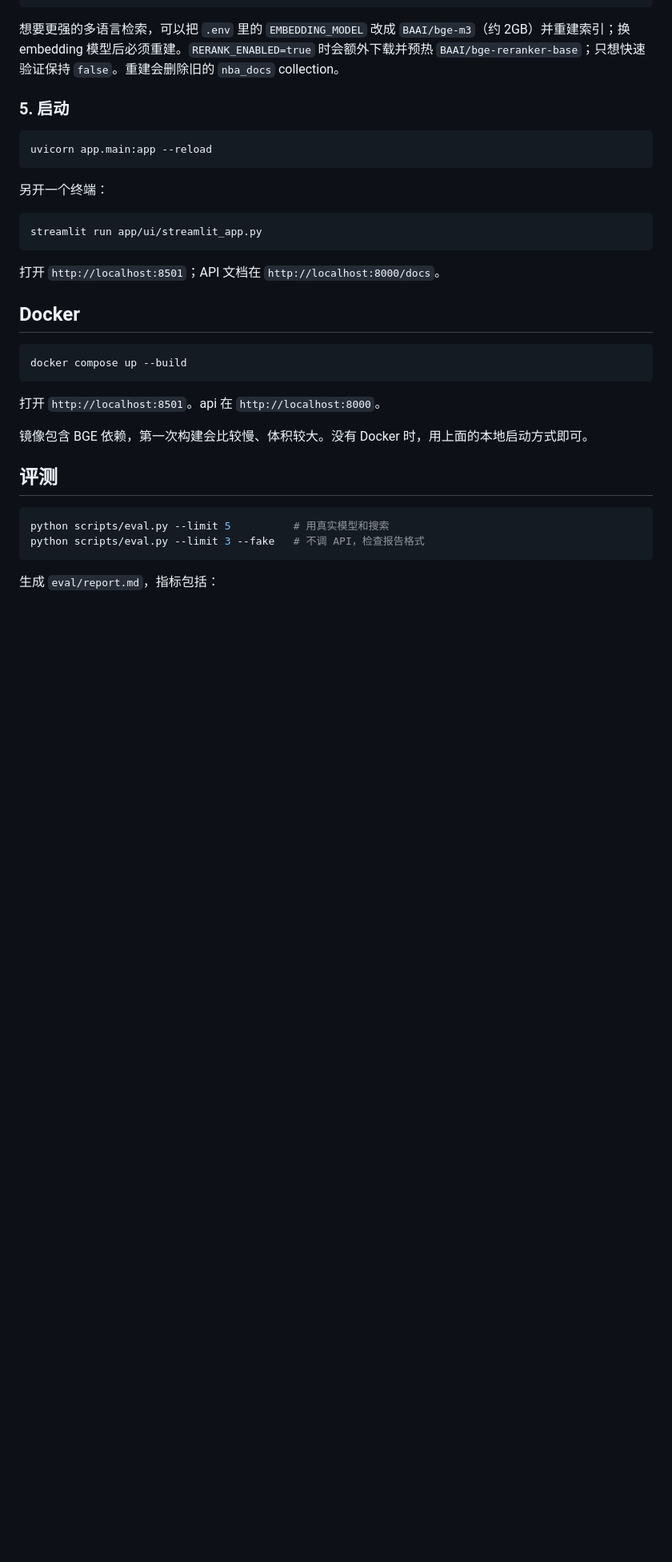
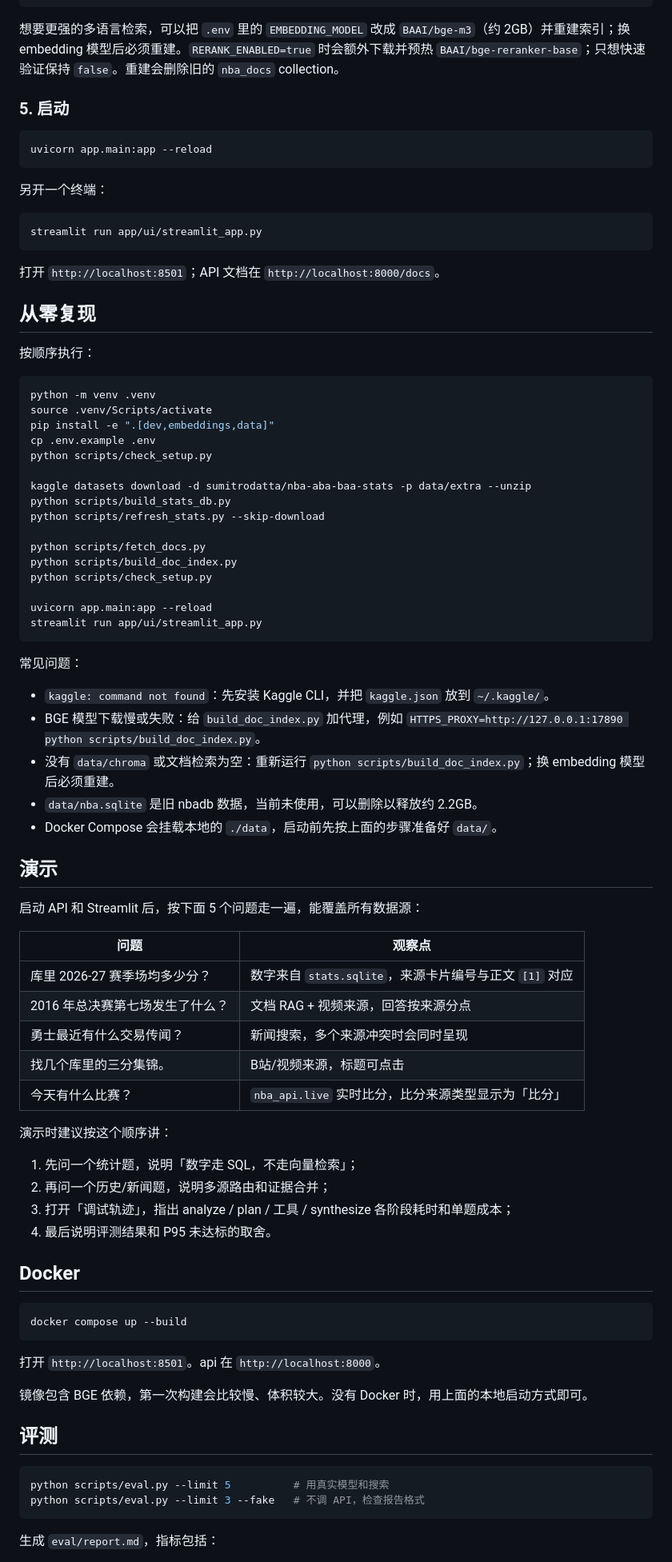
Before and after one commit to Sev7nx/nba-agentic-rag, a Markdown page: README.md, the part around one of its changes. Shown at 80% size. Drawn GitHub-style; blank space fills up the shorter version.

````diff
--- a/README.md
+++ b/README.md
@@ -146,6 +160,56 @@ streamlit run app/ui/streamlit_app.py
 
 打开 `http://localhost:8501`；API 文档在 `http://localhost:8000/docs`。
 
+## 从零复现
+
+按顺序执行：
+
+```bash
+python -m venv .venv
+source .venv/Scripts/activate
+pip install -e ".[dev,embeddings,data]"
+cp .env.example .env
+python scripts/check_setup.py
+
+kaggle datasets download -d sumitrodatta/nba-aba-baa-stats -p data/extra --unzip
+python scripts/build_stats_db.py
+python scripts/refresh_stats.py --skip-download
+
+python scripts/fetch_docs.py
+python scripts/build_doc_index.py
+python scripts/check_setup.py
+
+uvicorn app.main:app --reload
+streamlit run app/ui/streamlit_app.py
+```
+
+常见问题：
+
+- `kaggle: command not found`：先安装 Kaggle CLI，并把 `kaggle.json` 放到 `~/.kaggle/`。
+- BGE 模型下载慢或失败：给 `build_doc_index.py` 加代理，例如 `HTTPS_PROXY=http://127.0.0.1:17890 python scripts/build_doc_index.py`。
+- 没有 `data/chroma` 或文档检索为空：重新运行 `python scripts/build_doc_index.py`；换 embedding 模型后必须重建。
+- `data/nba.sqlite` 是旧 nbadb 数据，当前未使用，可以删除以释放约 2.2GB。
+- Docker Compose 会挂载本地的 `./data`，启动前先按上面的步骤准备好 `data/`。
+
+## 演示
+
+启动 API 和 Streamlit 后，按下面 5 个问题走一遍，能覆盖所有数据源：
+
+| 问题 | 观察点 |
+|---|---|
+| 库里 2026-27 赛季场均多少分？ | 数字来自 `stats.sqlite`，来源卡片编号与正文 `[1]` 对应 |
+| 2016 年总决赛第七场发生了什么？ | 文档 RAG + 视频来源，回答按来源分点 |
+| 勇士最近有什么交易传闻？ | 新闻搜索，多个来源冲突时会同时呈现 |
+| 找几个库里的三分集锦。 | B站/视频来源，标题可点击 |
+| 今天有什么比赛？ | `nba_api.live` 实时比分，比分来源类型显示为「比分」 |
+
+演示时建议按这个顺序讲：
+
+1. 先问一个统计题，说明「数字走 SQL，不走向量检索」；
+2. 再问一个历史/新闻题，说明多源路由和证据合并；
+3. 打开「调试轨迹」，指出 analyze / plan / 工具 / synthesize 各阶段耗时和单题成本；
+4. 最后说明评测结果和 P95 未达标的取舍。
+
 ## Docker
 
 ```bash
````
Also changed, not shown: other parts of README.md (+17 -3 lines), docs/images/demo-answer.jpg (added), docs/images/demo-home.jpg (added), 9 other files.
